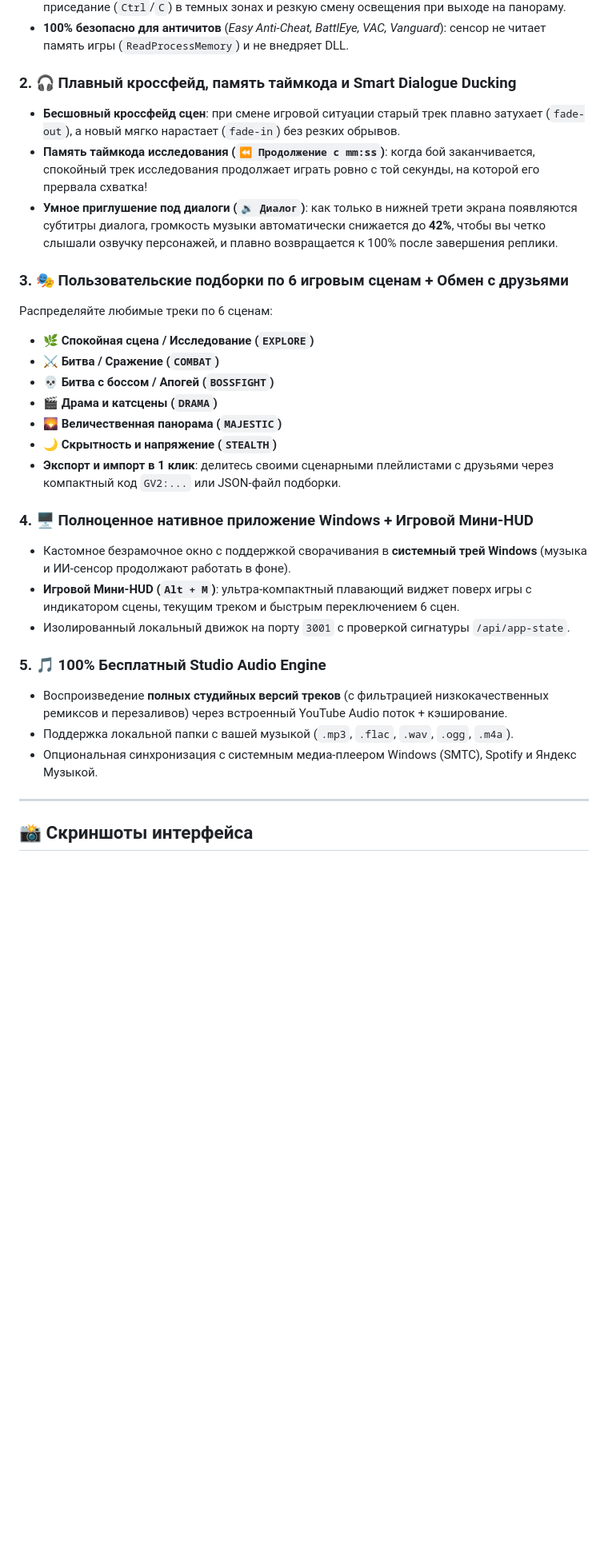
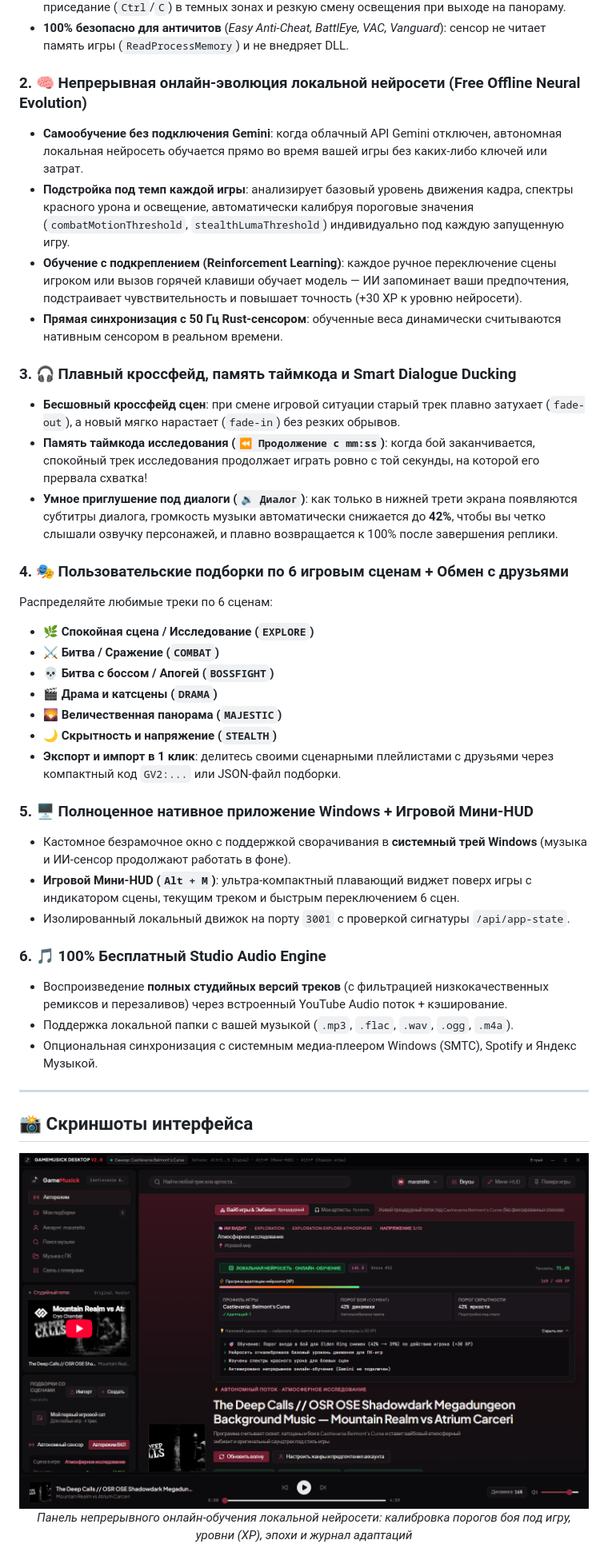
Before and after one commit to maratello1/gamemusick, a Markdown page: README.md, the part around the change. Shown at 80% size. GitHub-like rendering; pictures changed too: docs/screenshots/desktop-neural-evolution.png (added); blank space fills up the shorter version.

Commit message:
feat: continuous local neural evolution engine, live UI telemetry dashboard, and 50Hz Rust sensor dynamic brain sync

```diff
--- a/README.md
+++ b/README.md
@@ -33,12 +33,18 @@
 - **Детектор скрытности (`STEALTH`)** и **открытия новых локаций (`MAJESTIC`)**: учитывает приседание (`Ctrl`/`C`) в темных зонах и резкую смену освещения при выходе на панораму.
 - **100% безопасно для античитов** (*Easy Anti-Cheat, BattlEye, VAC, Vanguard*): сенсор не читает память игры (`ReadProcessMemory`) и не внедряет DLL.
 
-### 2. 🎧 Плавный кроссфейд, память таймкода и Smart Dialogue Ducking
+### 2. 🧠 Непрерывная онлайн-эволюция локальной нейросети (Free Offline Neural Evolution)
+- **Самообучение без подключения Gemini**: когда облачный API Gemini отключен, автономная локальная нейросеть обучается прямо во время вашей игры без каких-либо ключей или затрат.
+- **Подстройка под темп каждой игры**: анализирует базовый уровень движения кадра, спектры красного урона и освещение, автоматически калибруя пороговые значения (`combatMotionThreshold`, `stealthLumaThreshold`) индивидуально под каждую запущенную игру.
+- **Обучение с подкреплением (Reinforcement Learning)**: каждое ручное переключение сцены игроком или вызов горячей клавиши обучает модель — ИИ запоминает ваши предпочтения, подстраивает чувствительность и повышает точность (+30 XP к уровню нейросети).
+- **Прямая синхронизация с 50 Гц Rust-сенсором**: обученные веса динамически считываются нативным сенсором в реальном времени.
+
+### 3. 🎧 Плавный кроссфейд, память таймкода и Smart Dialogue Ducking
 - **Бесшовный кроссфейд сцен**: при смене игровой ситуации старый трек плавно затухает (`fade-out`), а новый мягко нарастает (`fade-in`) без резких обрывов.
 - **Память таймкода исследования (`⏪ Продолжение с mm:ss`)**: когда бой заканчивается, спокойный трек исследования продолжает играть ровно с той секунды, на которой его прервала схватка!
 - **Умное приглушение под диалоги (`🔉 Диалог`)**: как только в нижней трети экрана появляются субтитры диалога, громкость музыки автоматически снижается до **42%**, чтобы вы четко слышали озвучку персонажей, и плавно возвращается к 100% после завершения реплики.
 
-### 3. 🎭 Пользовательские подборки по 6 игровым сценам + Обмен с друзьями
+### 4. 🎭 Пользовательские подборки по 6 игровым сценам + Обмен с друзьями
 Распределяйте любимые треки по 6 сценам:
 - 🌿 **Спокойная сцена / Исследование (`EXPLORE`)**
 - ⚔️ **Битва / Сражение (`COMBAT`)**
@@ -48,12 +54,12 @@
 - 🌙 **Скрытность и напряжение (`STEALTH`)**
 - **Экспорт и импорт в 1 клик**: делитесь своими сценарными плейлистами с друзьями через компактный код `GV2:...` или JSON-файл подборки.
 
-### 4. 🖥️ Полноценное нативное приложение Windows + Игровой Мини-HUD
+### 5. 🖥️ Полноценное нативное приложение Windows + Игровой Мини-HUD
 - Кастомное безрамочное окно с поддержкой сворачивания в **системный трей Windows** (музыка и ИИ-сенсор продолжают работать в фоне).
 - **Игровой Мини-HUD (`Alt + M`)**: ультра-компактный плавающий виджет поверх игры с индикатором сцены, текущим треком и быстрым переключением 6 сцен.
 - Изолированный локальный движок на порту `3001` с проверкой сигнатуры `/api/app-state`.
 
-### 5. 🎵 100% Бесплатный Studio Audio Engine
+### 6. 🎵 100% Бесплатный Studio Audio Engine
 - Воспроизведение **полных студийных версий треков** (с фильтрацией низкокачественных ремиксов и перезаливов) через встроенный YouTube Audio поток + кэширование.
 - Поддержка локальной папки с вашей музыкой (`.mp3`, `.flac`, `.wav`, `.ogg`, `.m4a`).
 - Опциональная синхронизация с системным медиа-плеером Windows (SMTC), Spotify и Яндекс Музыкой.
@@ -61,6 +67,11 @@
 ---
 
 ## 📸 Скриншоты интерфейса
+
+<div align="center">
+  <img src="docs/screenshots/desktop-neural-evolution.png" alt="Continuous Neural Evolution Panel" width="100%" style="border-radius: 10px; margin-bottom: 12px;" />
+  <p><em>Панель непрерывного онлайн-обучения локальной нейросети: калибровка порогов боя под игру, уровни (XP), эпохи и журнал адаптаций</em></p>
+</div>
 
 <div align="center">
   <img src="docs/screenshots/desktop-scene-playlists.png" alt="Scene-Based Playlists Editor" width="100%" style="border-radius: 10px; margin-bottom: 12px;" />
```
Also changed, not shown: 8 other files.
